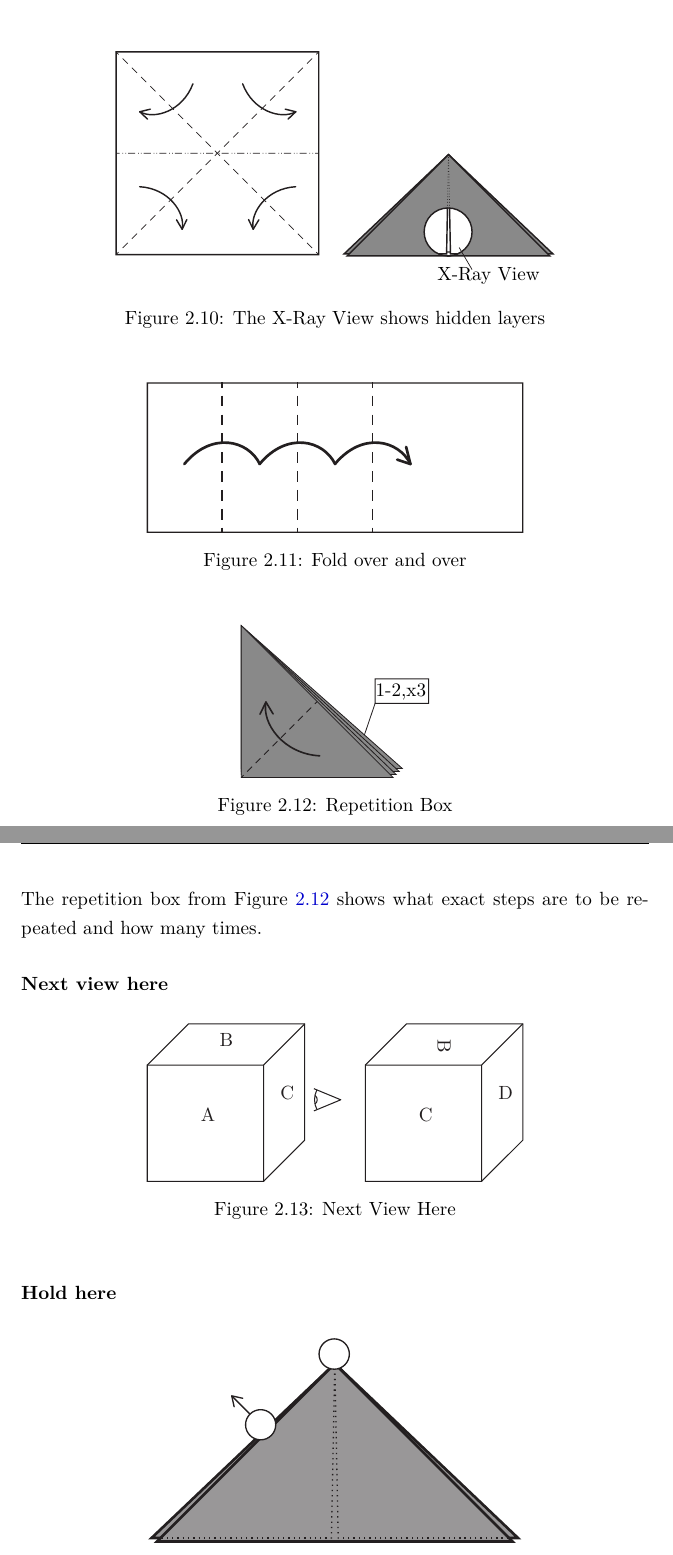
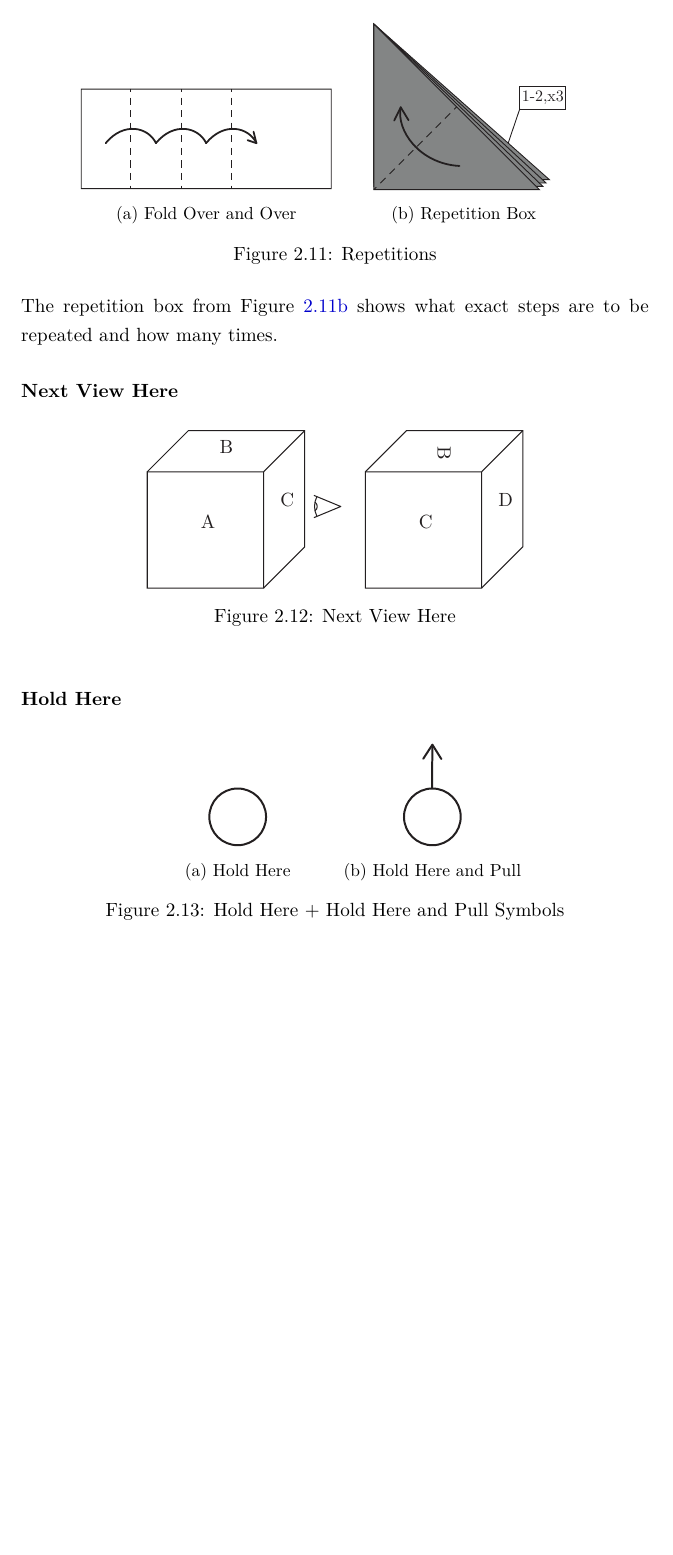
Before and after one commit to JuHardtung/Hardtung_PP_WiSe1920, a LaTeX thesis (Origami Diagramming Thesis/Hardtung_PP_WiSe1920.tex, which reads Origami Diagramming Thesis/chapter/notation.tex, Origami Diagramming Thesis/glossary.tex): two parts of pages 12 and 13 of 29 before the commit and part of page 13 of 30 after it, the two joined at a grey line, cut at the place of the change, the shorter picture padded with empty space. Compiled offline with pdfLaTeX.

Commit message:
Thesis v1.0 finished

```diff
--- a/Origami Diagramming Thesis/chapter/notation.tex
+++ b/Origami Diagramming Thesis/chapter/notation.tex
@@ -198,8 +198,3 @@ While the arrows of motion describe where the paper is folded to, the arrows of
 \noindent The rotation symbol consists of a circle with arrowheads pointing in the rotational direction and a fraction in its center to specify how far to rotate the model.
 
 \subsubsection*{X-Ray View}
-\begin{figure}[htbp]
-	\centering
-	\def\svgwidth{0.7\textwidth}
-	\import{./images/}{X-RayView.pdf_tex}
-	\caption{The X-Ray View shows hidden layers}
@@ -210,21 +225,26 @@ While the arrows of motion describe where the paper is folded to, the arrows of
-\begin{figure}[htbp]
-	\centering
-	\includegraphics[width=0.6\textwidth]{FoldOverAndOver}
-	\caption{Fold over and over}
-	\label{fig:foldOverAndOver}
-\end{figure}
 \noindent For complicated repetitions you should show the result of the first fold that is to be repeated.
 
-\begin{figure}[htbp]
-	\centering
-	\def\svgwidth{0.3\textwidth}
-	\import{./images/}{RepeatBox.pdf_tex}
+
+
+\begin{figure*}[htbp]
+    \centering
+    \begin{subfigure}{0.4\textwidth}
+        \includegraphics[width=\textwidth]{FoldOverAndOver}
+        \caption{Fold Over and Over}
+        \label{fig:foldOverAndOver}
+    \end{subfigure}
+    \begin{subfigure}{0.4\textwidth}
+	\includegraphics[width=\textwidth]{RepeatBox}
 	\caption{Repetition Box}
 	\label{fig:repeatBox}
-\end{figure}
+    \end{subfigure}
+    \caption{Repetitions}
+    \label{fig:holdHerePlusPull}
+\end{figure*}
+
 \noindent The repetition box from Figure \ref{fig:repeatBox} shows what exact steps are to be repeated and how many times.
 
-\subsubsection*{Next view here}
+\subsubsection*{Next View Here}
 \begin{figure}[htbp]
 	\centering
 	\def\svgwidth{0.6\textwidth}
@@ -233,13 +253,22 @@ While the arrows of motion describe where the paper is folded to, the arrows of
 	\label{fig:nextViewHere}
 \end{figure}
 
-\subsubsection*{Hold here}
-\begin{figure}[htbp]
-	\centering
-	\includegraphics[width=0.6\textwidth]{HoldHere}
-	\caption{Hold here + hold here and pull}
-	\label{fig:holdHere}
-\end{figure}
+\subsubsection*{Hold Here}
+\begin{figure*}[htbp]
+    \centering
+    \begin{subfigure}{0.3\textwidth}
+        \includegraphics[width=\textwidth]{holdHere}
+        \caption{Hold Here}
+        \label{fig:holdHere}
+    \end{subfigure}
+    \begin{subfigure}{0.3\textwidth}
+        \includegraphics[width=\textwidth]{holdHereAndPull}
+        \caption{Hold Here and Pull}
+        \label{fig:holdHereAndPull}
+    \end{subfigure}
+    \caption{Hold Here + Hold Here and Pull Symbols}
+    \label{fig:holdHerePlusPull}
+\end{figure*}
 
 \newpage
 \subsubsection{Folding Procedures}
--- a/Origami Diagramming Thesis/glossary.tex
+++ b/Origami Diagramming Thesis/glossary.tex
@@ -35,5 +35,5 @@
 
 \newglossaryentry{origrammer}{%
   name={Origrammer},
-  description={Origrammer is the name of the diagramming program, developed within the scope of this project}
+  description={Origrammer is the name of the diagramming program developed within the scope of this project}
 }
```
Also changed, not shown: Origami Diagramming Thesis/chapter/introduction.tex (+2 -2 lines), Origami Diagramming Thesis/chapter/program.tex (+6 -6 lines), Origami Diagramming Thesis/chapter/prospect.tex (+1 -1 lines), Origami Diagramming Thesis/chapter/requirements.tex (+2 -1 lines), Origami Diagramming Thesis/images/DoubleCrossingLinesExample.pdf, Origami Diagramming Thesis/images/FoldOverAndOver.pdf, Origami Diagramming Thesis/images/HoldHere.pdf, Origami Diagramming Thesis/images/HoldHereAndPull.pdf (added), Origami Diagramming Thesis/images/RabbitEarResult.pdf, Origami Diagramming Thesis/images/RepeatBox.pdf, Origami Diagramming Thesis/images/RepeatBox.pdf_tex (deleted), Origami Diagramming Thesis/images/X-RayView.pdf, Origami Diagramming Thesis/images/X-RayViewCP.pdf (added), Origami Diagramming Thesis/images/X-RayViewProcess.pdf (added), 1 more files, 8 other files.
